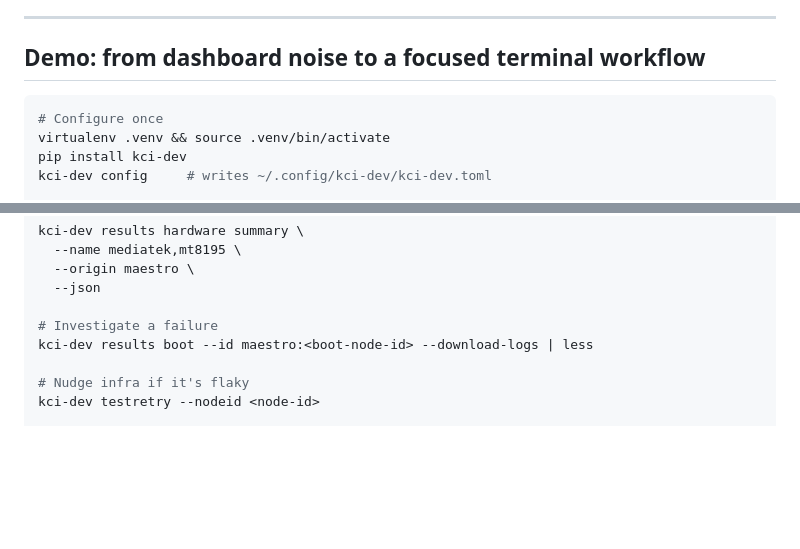
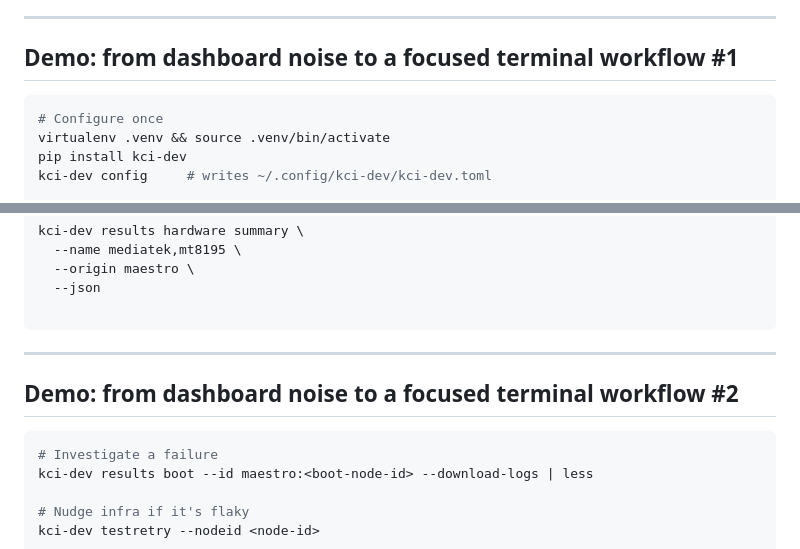
Before and after one commit to aliceinwire/presentations, a Markdown page: OSSJ_2025/OSSJ_2025_kernelci-cli.md, 2 parts joined by grey strips. Rendered like a GitHub page; blank space fills up the shorter version.

Commit message:
Update demo
Signed-off-by: Arisu Tachibana <alicef@gentoo.org>

````diff
--- a/OSSJ_2025/OSSJ_2025_kernelci-cli.md
+++ b/OSSJ_2025/OSSJ_2025_kernelci-cli.md
@@ -205,7 +205,7 @@ kci-dev maestro results --nodeid <node-id> --json
 
 ---
 
-## Demo: from dashboard noise to a focused terminal workflow
+## Demo: from dashboard noise to a focused terminal workflow #1
 
 
 ```bash
@@ -225,6 +225,13 @@ kci-dev results hardware summary \
   --origin maestro \
   --json
 
+```
+
+---
+
+## Demo: from dashboard noise to a focused terminal workflow #2
+
+```bash
 # Investigate a failure
 kci-dev results boot --id maestro:<boot-node-id> --download-logs | less
 
````
